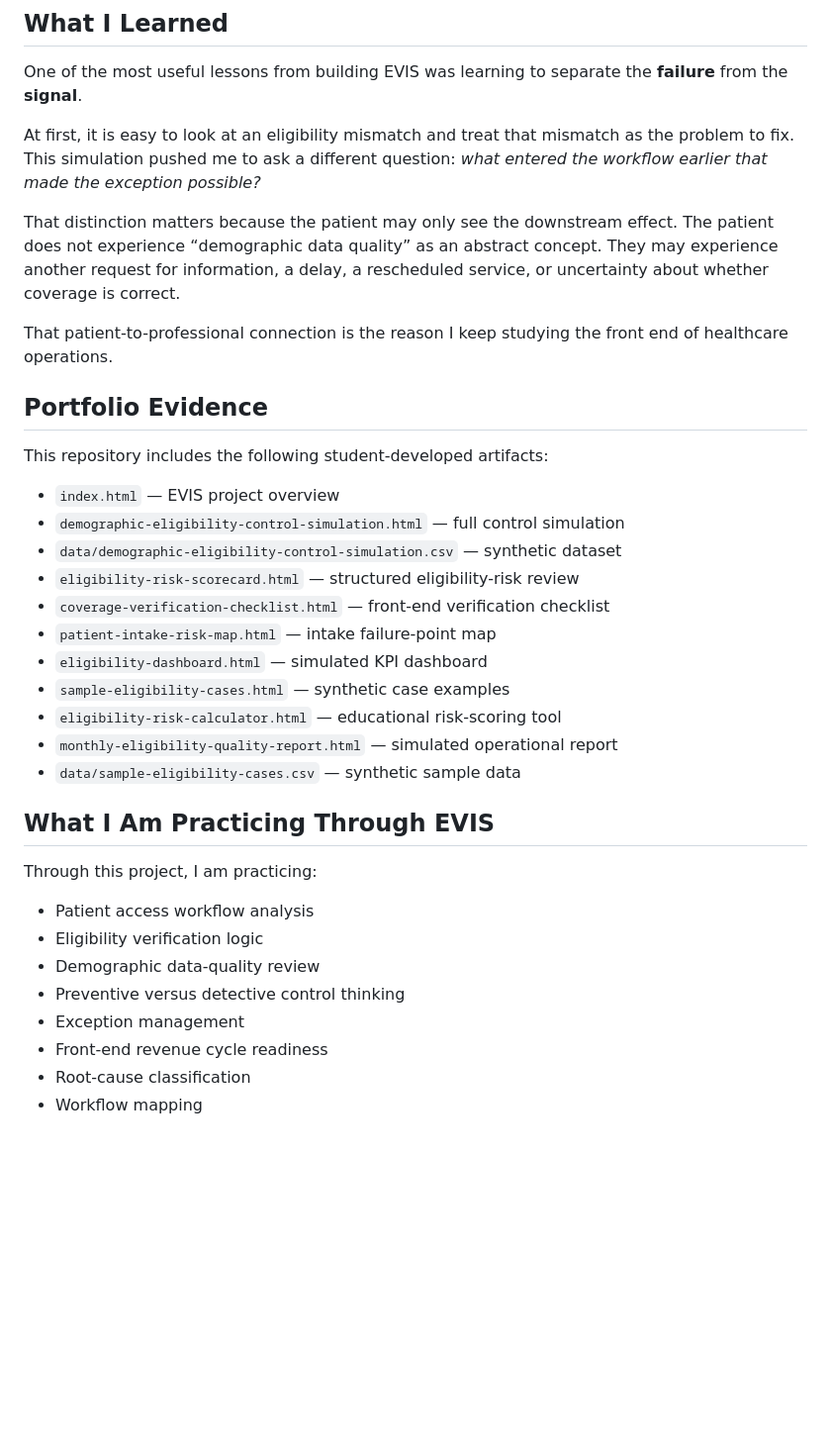
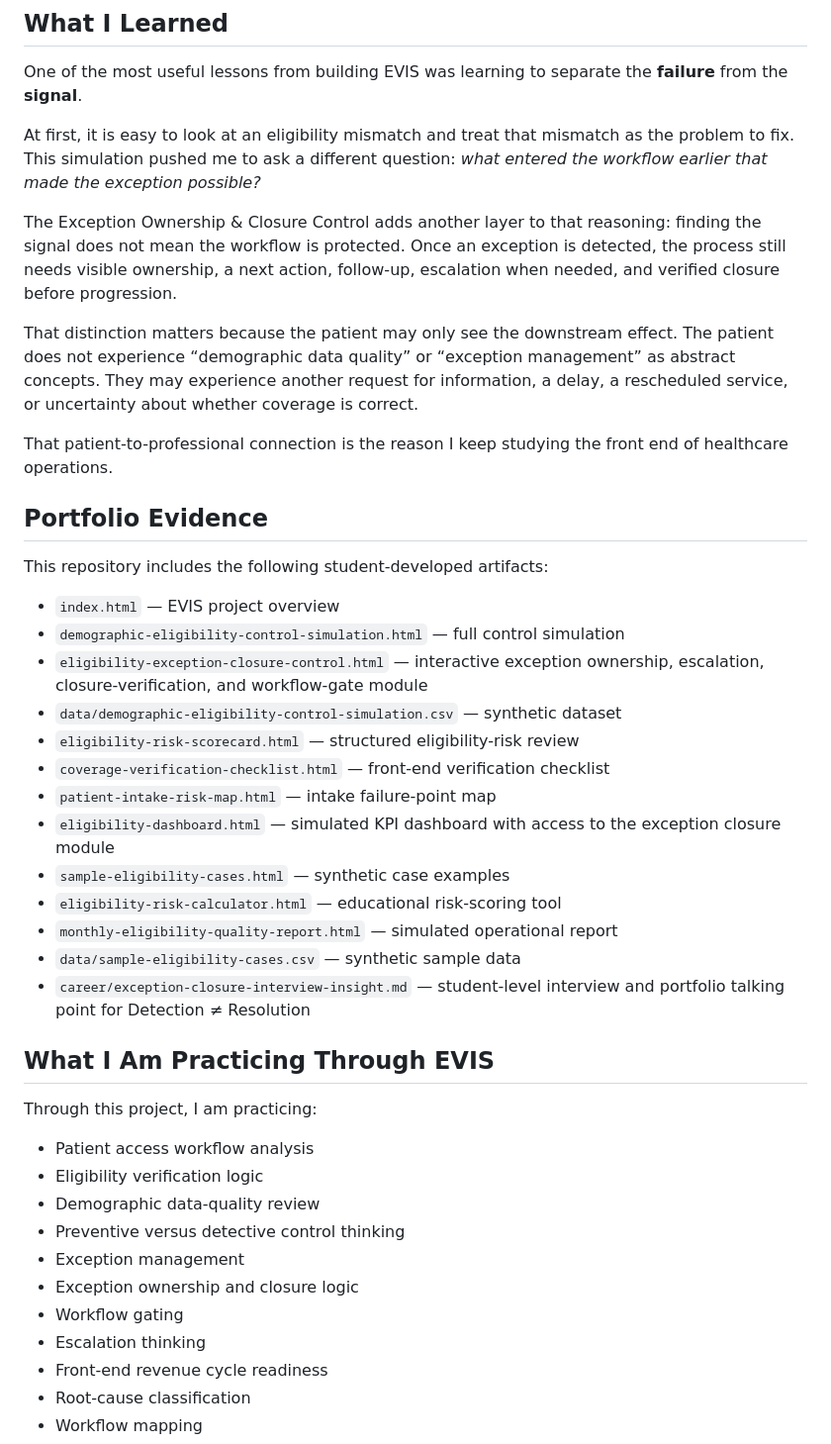
Before and after one commit to koripickle1101-TN/eligibility-verification-intelligence-system, a Markdown page: README.md, the part around one of its changes. Shown at 99% size. Rendered like a GitHub page; blank space fills up the shorter version.

```diff
--- a/README.md
+++ b/README.md
@@ -90,7 +133,9 @@ One of the most useful lessons from building EVIS was learning to separate the *
 
 At first, it is easy to look at an eligibility mismatch and treat that mismatch as the problem to fix. This simulation pushed me to ask a different question: *what entered the workflow earlier that made the exception possible?*
 
-That distinction matters because the patient may only see the downstream effect. The patient does not experience “demographic data quality” as an abstract concept. They may experience another request for information, a delay, a rescheduled service, or uncertainty about whether coverage is correct.
+The Exception Ownership & Closure Control adds another layer to that reasoning: finding the signal does not mean the workflow is protected. Once an exception is detected, the process still needs visible ownership, a next action, follow-up, escalation when needed, and verified closure before progression.
+
+That distinction matters because the patient may only see the downstream effect. The patient does not experience “demographic data quality” or “exception management” as abstract concepts. They may experience another request for information, a delay, a rescheduled service, or uncertainty about whether coverage is correct.
 
 That patient-to-professional connection is the reason I keep studying the front end of healthcare operations.
 
@@ -100,15 +145,17 @@ This repository includes the following student-developed artifacts:
 
 - `index.html` — EVIS project overview
 - `demographic-eligibility-control-simulation.html` — full control simulation
+- `eligibility-exception-closure-control.html` — interactive exception ownership, escalation, closure-verification, and workflow-gate module
 - `data/demographic-eligibility-control-simulation.csv` — synthetic dataset
 - `eligibility-risk-scorecard.html` — structured eligibility-risk review
 - `coverage-verification-checklist.html` — front-end verification checklist
 - `patient-intake-risk-map.html` — intake failure-point map
-- `eligibility-dashboard.html` — simulated KPI dashboard
+- `eligibility-dashboard.html` — simulated KPI dashboard with access to the exception closure module
 - `sample-eligibility-cases.html` — synthetic case examples
 - `eligibility-risk-calculator.html` — educational risk-scoring tool
 - `monthly-eligibility-quality-report.html` — simulated operational report
 - `data/sample-eligibility-cases.csv` — synthetic sample data
+- `career/exception-closure-interview-insight.md` — student-level interview and portfolio talking point for Detection ≠ Resolution
 
 ## What I Am Practicing Through EVIS
 
@@ -119,6 +166,9 @@ Through this project, I am practicing:
 - Demographic data-quality review
 - Preventive versus detective control thinking
 - Exception management
+- Exception ownership and closure logic
+- Workflow gating
+- Escalation thinking
 - Front-end revenue cycle readiness
 - Root-cause classification
 - Workflow mapping
```
Also changed, not shown: other parts of README.md (+43 -0 lines).
